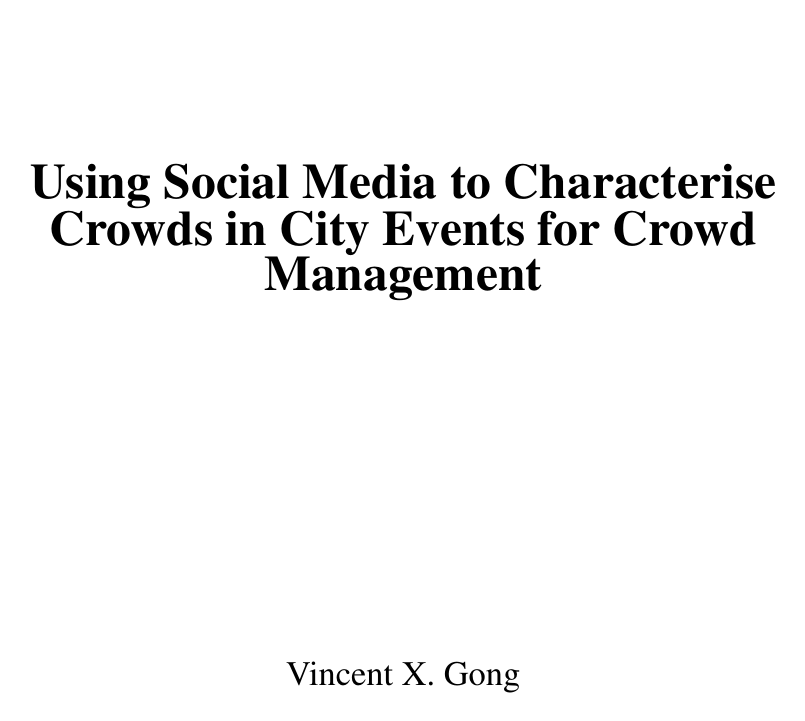
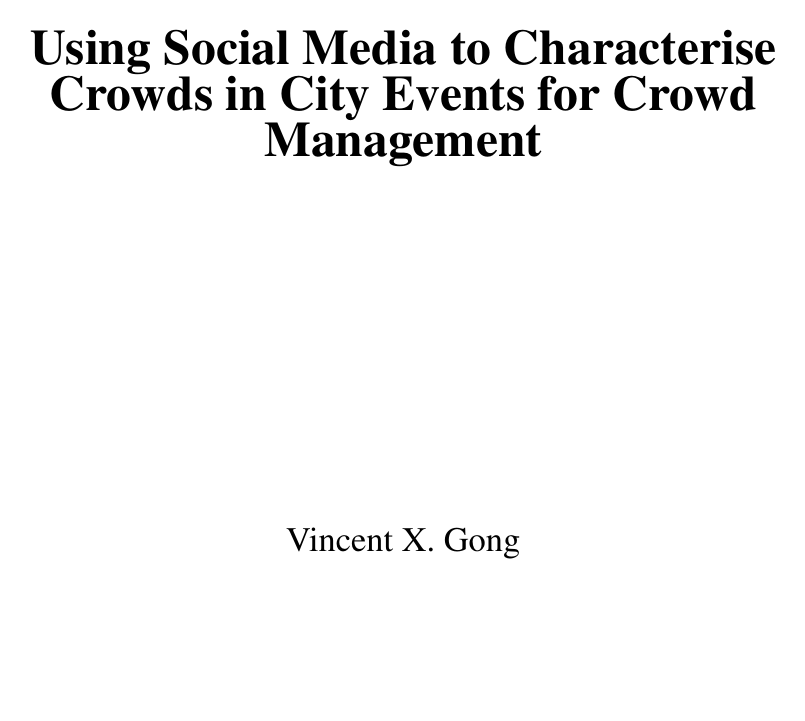
Before and after one commit to vincentgong7/phd_thesis_latex_trail_template, a LaTeX thesis (thesis.tex, which reads lib/trailthesis.cls): page 1 of 29. Compiled offline with pdfLaTeX; an older LaTeX class or package is replaced by its successor.

```diff
--- a/lib/trailthesis.cls
+++ b/lib/trailthesis.cls
@@ -5,14 +5,14 @@
 %% Date:        01 Feb 2007
 %% %%
 %% Adjusted by Rudy Negenborn, 24 May 2007
-%% Adjusted by Vincent X. Gong, 01 Dec 2024
+%% Adjusted by Vincent X. Gong, 13 April 2025
 %%%%%%%%%%%%%%%%%%%%%%%%%%%%%%%%%%%%%%%%%%%%%%%%%%%%%%%%%%%%%%%%%%%%%%%%%%%%%%%%%%%%%%%%%%%%%%%%%%
 
 \NeedsTeXFormat{LaTeX2e}[2007/01/01]
-\ProvidesClass{trailthesis}[2007/01/01 my PhD thesis class]
+\ProvidesClass{lib/trailthesis}[2007/01/01 my PhD thesis class]
 \RequirePackage{fancyhdr}
-% set the header line wide length: paperwidth(165mm)-left(18.5mm)
-\setlength{\headwidth}{146.5mm}
+% set the header line wide length
+\setlength{\headwidth}{160mm}
 
 \DeclareOption*{\PassOptionsToClass{\CurrentOption}{book}}
 \ProcessOptions
@@ -23,6 +23,8 @@
 %%%%%%%%%%%%%%%%%%%%%%%%%%%%%%%%%%%%%%%%%%%%%%%%%%%%%%%%%%%%%%%%%%%%%%%%%%%%%%%%%%%%%%%%%
 \usepackage[american,dutch]{babel}
 
+% added by Alphonse, Apr 2025
+\usepackage{etex}
 
 \usepackage{graphicx}
 %\DeclareGraphicsExtensions{.pstex}
@@ -101,14 +103,28 @@
 %%%%%%%%%%%%%%%%%%%%%%%%%%%%%%%%%%%%%%%%%%%%%%%%%%%%%%%%%%%%%%%%%%%%%%%%%%%%%%%%%%%%%%%%%
 %% Layout definition for TRAIL
 %%%%%%%%%%%%%%%%%%%%%%%%%%%%%%%%%%%%%%%%%%%%%%%%%%%%%%%%%%%%%%%%%%%%%%%%%%%%%%%%%%%%%%%%%
+% \usepackage[
+% paperheight=240mm,
+% paperwidth=165mm,
+% textheight=200mm,
+% textwidth=128mm,
+% top=20mm,
+% left=18.5mm,
+% headsep=5mm,
+% ]{geometry}
+
 \usepackage[
 paperheight=240mm,
-paperwidth=165mm,
-textheight=200mm,
-textwidth=128mm,
-top=20mm,
-left=18.5mm,
-headsep=5mm,
+paperwidth=160mm,
+textheight=232mm,
+textwidth=150mm,
+top=-3.7mm,
+headsep=9mm,
+left=0mm,
+right=0mm,
+% footskip=1mm,
+bottom=-1mm,
+footnotesep=5mm
 ]{geometry}
 
 % move from center
--- a/thesis.tex
+++ b/thesis.tex
@@ -38,9 +38,8 @@
 %\documentclass[10pt,draft]{lib/trailthesis}
 
 
-\usepackage{etex}
-\usepackage{geometry}
-\geometry{left=1cm,right=1cm}
+% \usepackage{geometry}
+% \geometry{left=1cm,right=1cm}
 
 %%%%%%%%%%%%%%%%%%%%%%%%%%%%%%%%%%%%%%%%%%%%%%%%%%%%%%%%%%%%%%%%
 
```
